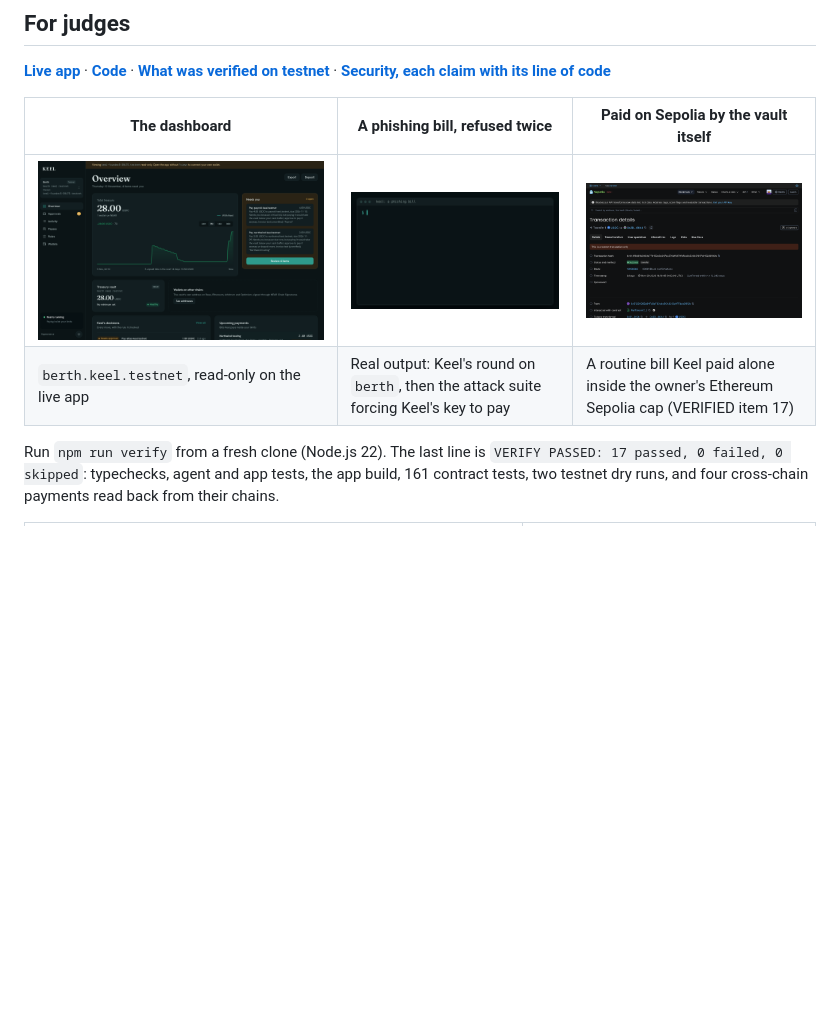
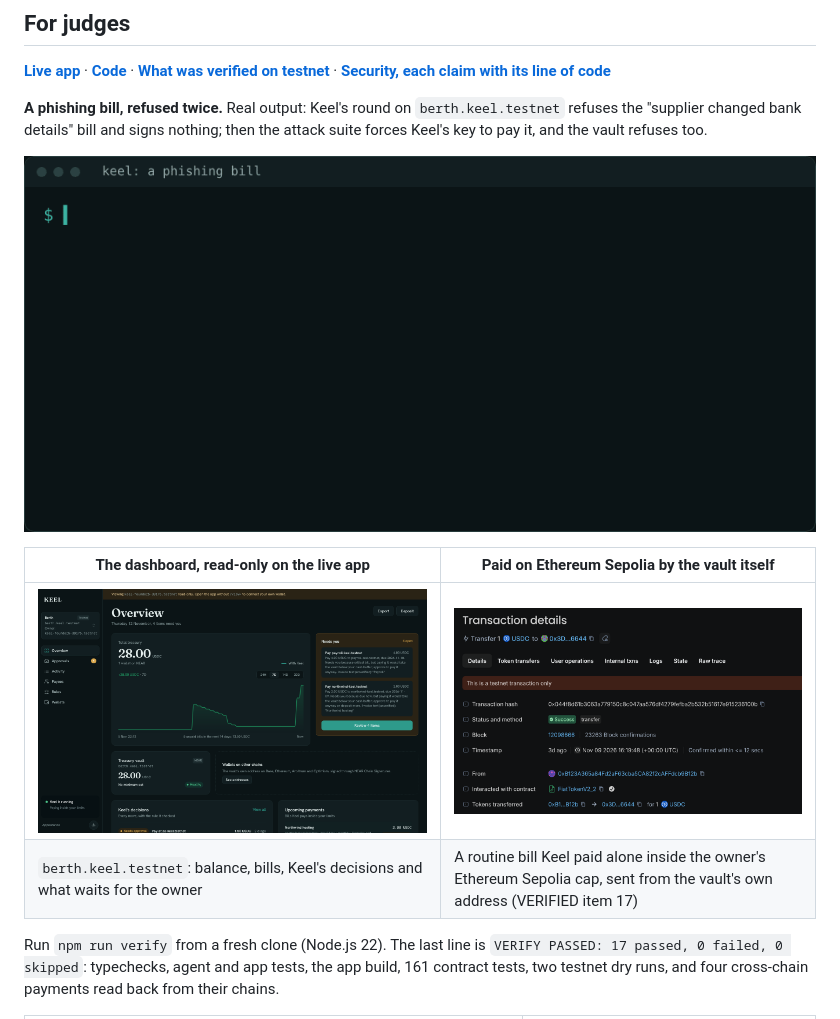
Before and after one commit to Ultraviolet01/Keel, a Markdown page: README.md, the part around the change. Rendered like a GitHub page; pictures changed too: docs/images/scam-refused.gif, docs/images/sepolia-payout.png; blank space fills up the shorter version.

Commit message:
README images: the phishing GIF full width, dashboard and a readable Sepolia payout side by side

```diff
--- a/README.md
+++ b/README.md
@@ -19,10 +19,14 @@ Tracks: Autonomous Business (`business`), AI Security & Defense (`security`), Re
 
 **[Live app](https://keel-treasury.vercel.app)** · **[Code](https://github.com/Ultraviolet01/Keel)** · **[What was verified on testnet](docs/VERIFIED.md)** · **[Security, each claim with its line of code](docs/SECURITY.md)**
 
-| The dashboard | A phishing bill, refused twice | Paid on Sepolia by the vault itself |
-| --- | --- | --- |
-| [![Berth's dashboard: 28 USDC, items waiting for the founder, the balance chart](docs/images/dashboard.png)](https://keel-treasury.vercel.app/app?view=keel-founder5-39175.testnet) | ![Keel refuses the "supplier changed bank details" bill and signs nothing; forced to pay it, the vault refuses too](docs/images/scam-refused.gif) | [![Blockscout: 1 USDC transfer, Success, from the vault's own address 0xB123…B12b](docs/images/sepolia-payout.png)](https://eth-sepolia.blockscout.com/tx/0x044f8d61b3063a779150c8c047aa576df4279fefba2b532b51617e915236100b) |
-| `berth.keel.testnet`, read-only on the live app | Real output: Keel's round on `berth`, then the attack suite forcing Keel's key to pay | A routine bill Keel paid alone inside the owner's Ethereum Sepolia cap (VERIFIED item 17) |
+**A phishing bill, refused twice.** Real output: Keel's round on `berth.keel.testnet` refuses the "supplier changed bank details" bill and signs nothing; then the attack suite forces Keel's key to pay it, and the vault refuses too.
+
+![Keel refuses the "supplier changed bank details" bill and signs nothing; forced to pay it, the vault refuses with "payee is on the blocklist"](docs/images/scam-refused.gif)
+
+| The dashboard, read-only on the live app | Paid on Ethereum Sepolia by the vault itself |
+| --- | --- |
+| [![Berth's dashboard: 28 USDC, items waiting for the founder, the balance chart](docs/images/dashboard.png)](https://keel-treasury.vercel.app/app?view=keel-founder5-39175.testnet) | [![Blockscout: Transfer 1 USDC, Success, block 12098666, from the vault's own address 0xB123…B12b](docs/images/sepolia-payout.png)](https://eth-sepolia.blockscout.com/tx/0x044f8d61b3063a779150c8c047aa576df4279fefba2b532b51617e915236100b) |
+| `berth.keel.testnet`: balance, bills, Keel's decisions and what waits for the owner | A routine bill Keel paid alone inside the owner's Ethereum Sepolia cap, sent from the vault's own address (VERIFIED item 17) |
 
 Run `npm run verify` from a fresh clone (Node.js 22). The last line is `VERIFY PASSED: 17 passed, 0 failed, 0 skipped`: typechecks, agent and app tests, the app build, 161 contract tests, two testnet dry runs, and four cross-chain payments read back from their chains.
 
```
